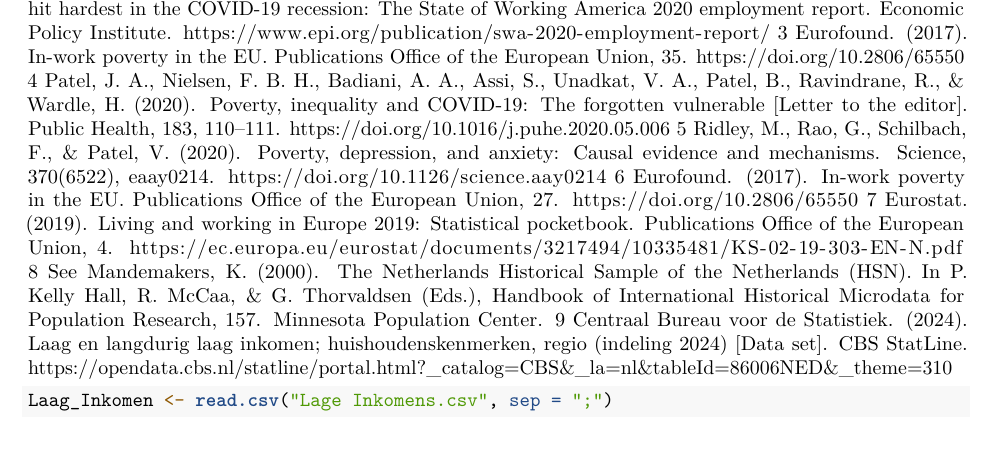
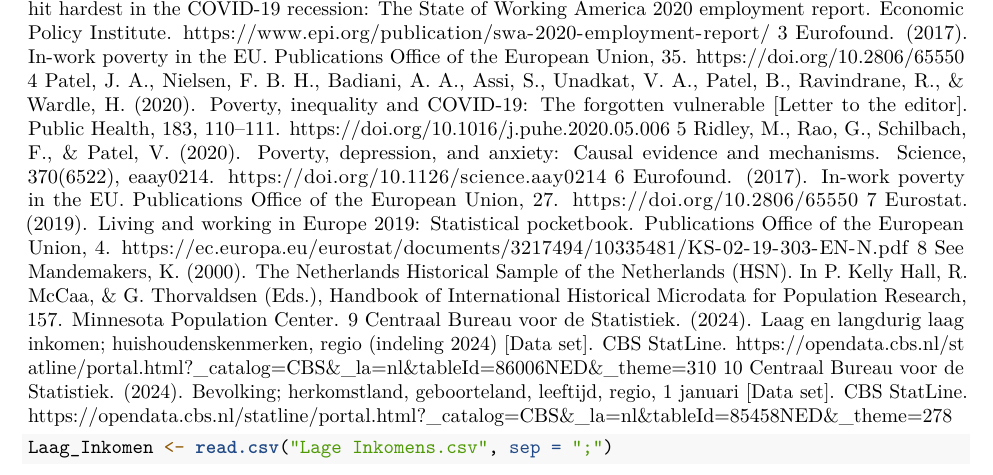
Before and after one commit to atg410/Working_Poverty_Report, an R Markdown document (Programming(1).Rmd): part of page 2 of 6 before the commit and part of page 2 of 7 after it, cut so that both start at the same text. Rendered offline with R 4.5, knitr and Pandoc, then LaTeX, with nearby package versions; some code elsewhere in the file could not run offline.

Commit message:
Update Programming(1).Rmd
more footnotes

````diff
--- a/Programming(1).Rmd
+++ b/Programming(1).Rmd
@@ -40,6 +40,8 @@ Footnotes:
 7 Eurostat. (2019). Living and working in Europe 2019: Statistical pocketbook. Publications Office of the European Union, 4. https://ec.europa.eu/eurostat/documents/3217494/10335481/KS-02-19-303-EN-N.pdf
 8 See Mandemakers, K. (2000). The Netherlands Historical Sample of the Netherlands (HSN). In P. Kelly Hall, R. McCaa, & G. Thorvaldsen (Eds.), Handbook of International Historical Microdata for Population Research, 157. Minnesota Population Center.
 9 Centraal Bureau voor de Statistiek. (2024). Laag en langdurig laag inkomen; huishoudenskenmerken, regio (indeling 2024) [Data set]. CBS StatLine. https://opendata.cbs.nl/statline/portal.html?_catalog=CBS&_la=nl&tableId=86006NED&_theme=310
+10 Centraal Bureau voor de Statistiek. (2024). Bevolking; herkomstland, geboorteland, leeftijd, regio, 1 januari [Data set]. CBS StatLine. https://opendata.cbs.nl/statline/portal.html?_catalog=CBS&_la=nl&tableId=85458NED&_theme=278
+
 
 
 ```{r}
````
